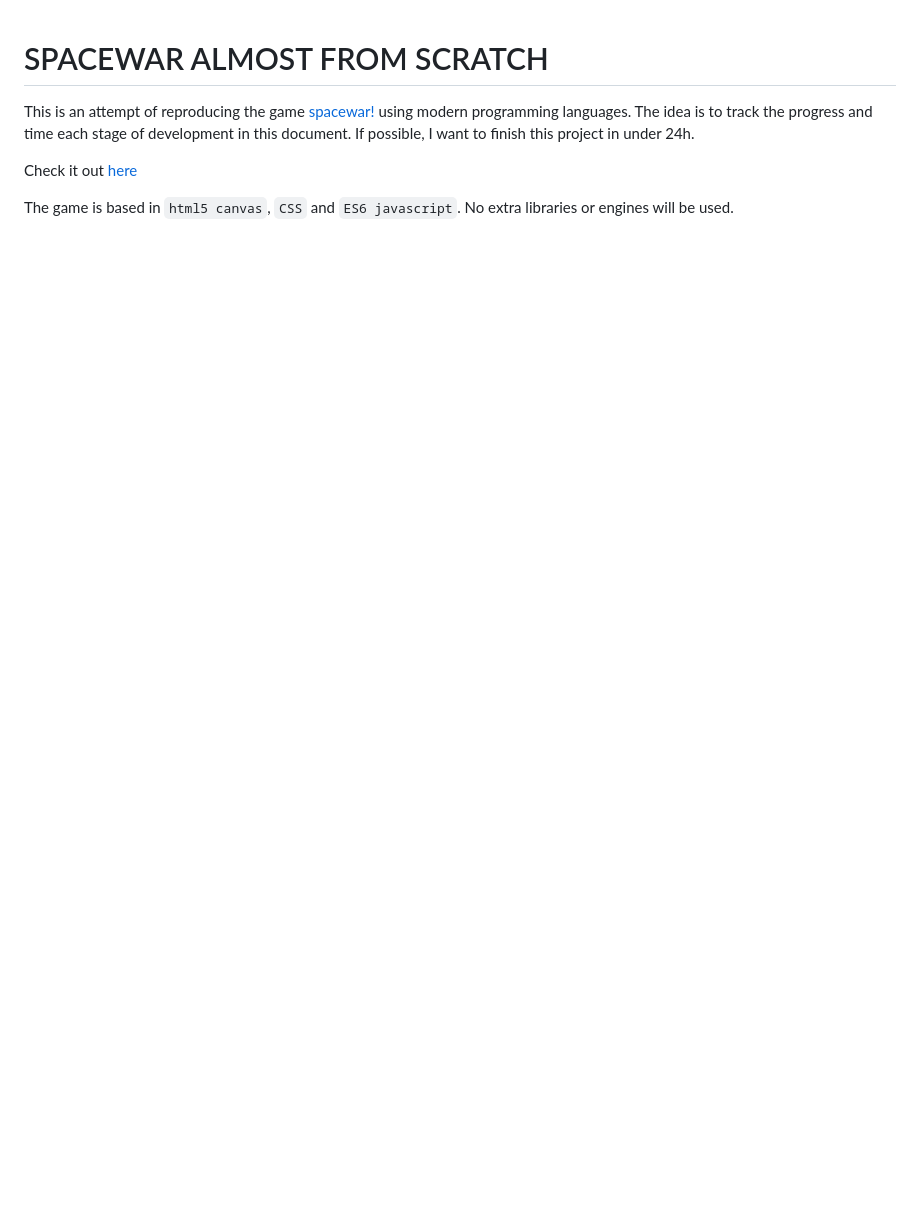
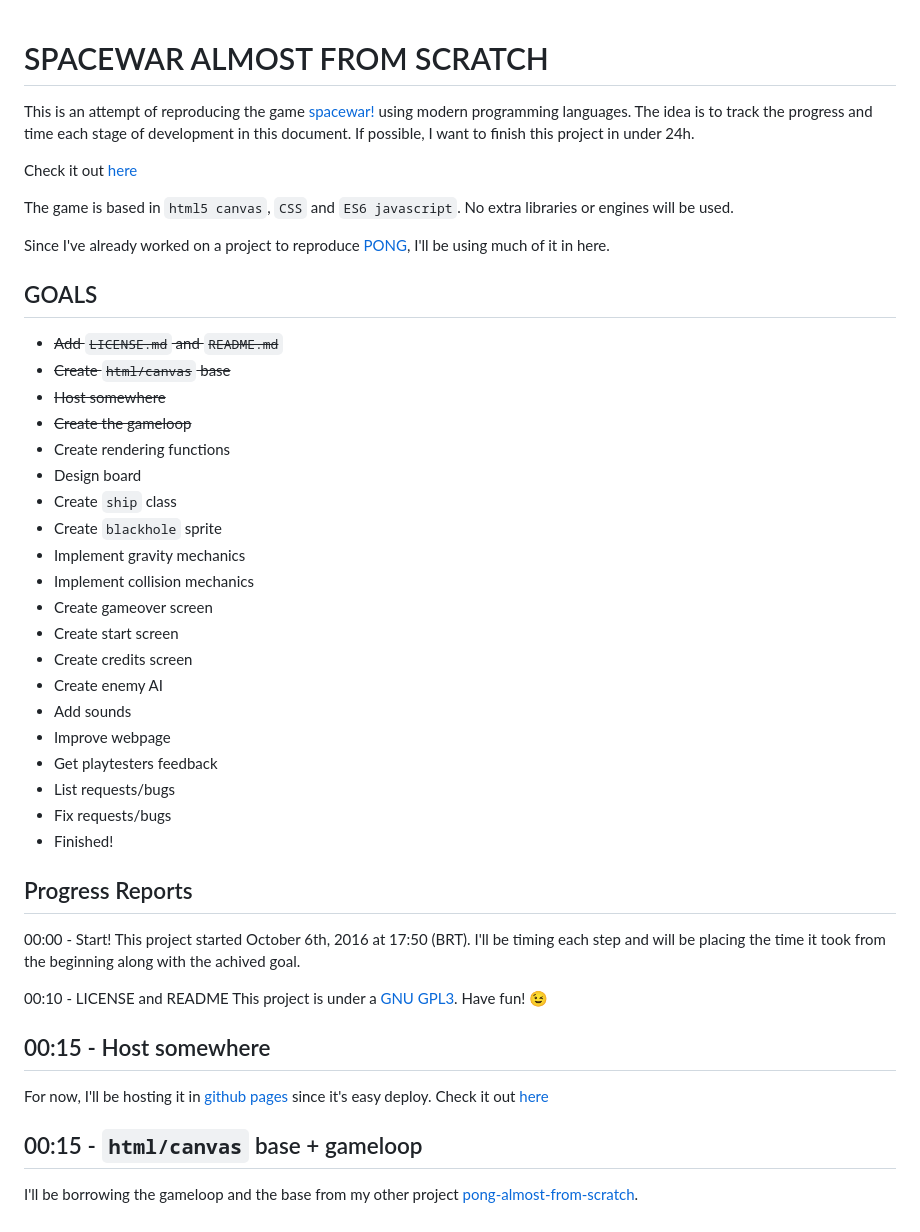
Before and after one commit to luxedo/spacewar-almost-from-scratch, a Markdown page: README.md, the part around the change. Drawn GitHub-style; blank space fills up the shorter version.

Commit message:
t00:40 Added gameloop and base files

```diff
--- a/README.md
+++ b/README.md
@@ -4,3 +4,39 @@ This is an attempt of reproducing the game [spacewar!](https://en.wikipedia.org/
 Check it out [here](https://armlessjohn404.github.io/spacewar-almost-from-scratch/)
 
 The game is based in `html5 canvas`, `CSS` and `ES6 javascript`. No extra libraries or engines will be used.
+
+Since I've already worked on a project to reproduce [PONG](https://armlessjohn404.github.io/pong-almost-from-scratch/), I'll be using much of it in here.
+
+## GOALS
+* ~~Add `LICENSE.md` and `README.md`~~
+* ~~Create `html/canvas` base~~
+* ~~Host somewhere~~
+* ~~Create the gameloop~~
+* Create rendering functions
+* Design board
+* Create `ship` class
+* Create `blackhole` sprite
+* Implement gravity mechanics
+* Implement collision mechanics
+* Create gameover screen
+* Create start screen
+* Create credits screen
+* Create enemy AI
+* Add sounds
+* Improve webpage
+* Get playtesters feedback
+* List requests/bugs
+* Fix requests/bugs
+* Finished!
+
+## Progress Reports
+00:00 - Start! This project started October 6th, 2016 at 17:50 (BRT). I'll be timing each step and will be placing the time it took from the beginning along with the achived goal.
+
+00:10 - LICENSE and README
+This project is under a [GNU GPL3](https://www.gnu.org/licenses/gpl-3.0.en.html). Have fun! :wink:
+
+## 00:15 - Host somewhere
+For now, I'll be hosting it in [github pages](https://pages.github.com/) since it's easy deploy. Check it out [here](https://armlessjohn404.github.io/spacewar-almost-from-scratch/)
+
+## 00:15 - `html/canvas` base + gameloop
+I'll be borrowing the gameloop and the base from my other project [pong-almost-from-scratch](https://armlessjohn404.github.io/pong-almost-from-scratch/).
```
Also changed, not shown: assets/GitHub-Mark-Light-32px.png (added), report-assets/favicon.png (added), 6 other files.
